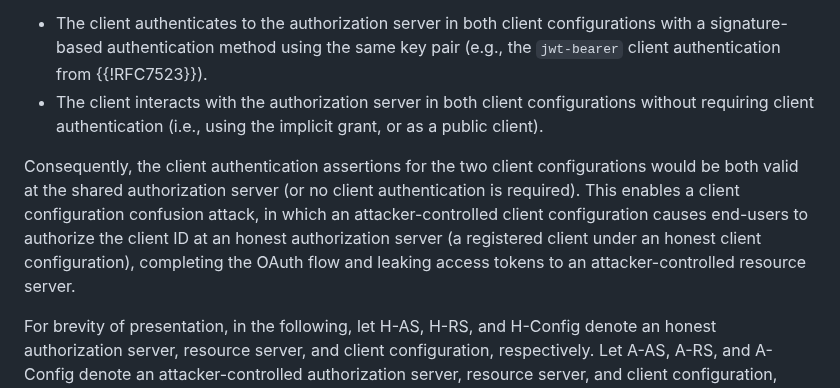
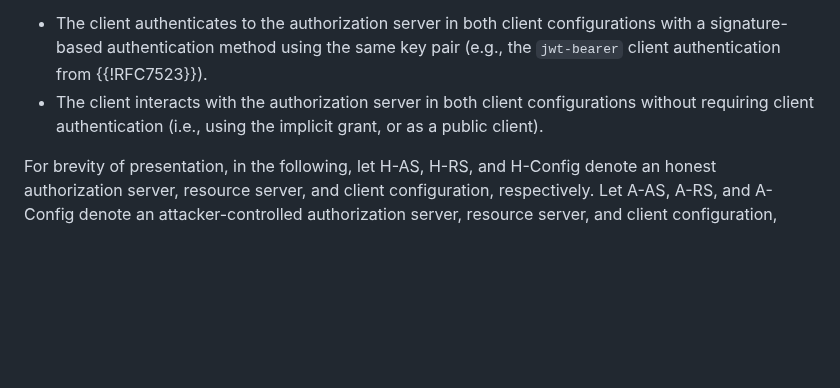
Before and after one commit to SECtim/draft-wuertele-oauth-security-topics-update, a Markdown page: draft-wuertele-oauth-security-topics-update.md, the part around the change. Drawn GitHub-style; blank space fills up the shorter version.

Commit message:
Remove redundant description on client configuration confusion

```diff
--- a/draft-wuertele-oauth-security-topics-update.md
+++ b/draft-wuertele-oauth-security-topics-update.md
@@ -504,8 +504,6 @@ Client configuration confusion attacks are feasible if a client satisfies the fo
 * The client authenticates to the authorization server in both client configurations with a signature-based authentication method using the same key pair (e.g., the `jwt-bearer` client authentication from {{!RFC7523}}).
 * The client interacts with the authorization server in both client configurations without requiring client authentication (i.e., using the implicit grant, or as a public client).
 
-Consequently, the client authentication assertions for the two client configurations would be both valid at the shared authorization server (or no client authentication is required). This enables a client configuration confusion attack, in which an attacker-controlled client configuration causes end-users to authorize the client ID at an honest authorization server (a registered client under an honest client configuration), completing the OAuth flow and leaking access tokens to an attacker-controlled resource server.
-
 For brevity of presentation, in the following, let H-AS, H-RS, and H-Config denote an honest authorization server, resource server, and client configuration, respectively. Let A-AS, A-RS, and A-Config denote an attacker-controlled authorization server, resource server, and client configuration, respectively.
 
 ##### Core Attack Steps {#ConfusionCoreSteps}
```
